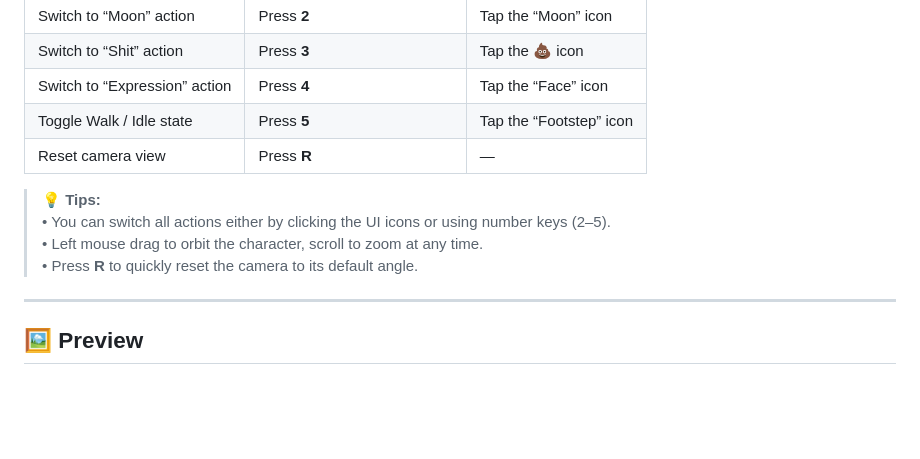
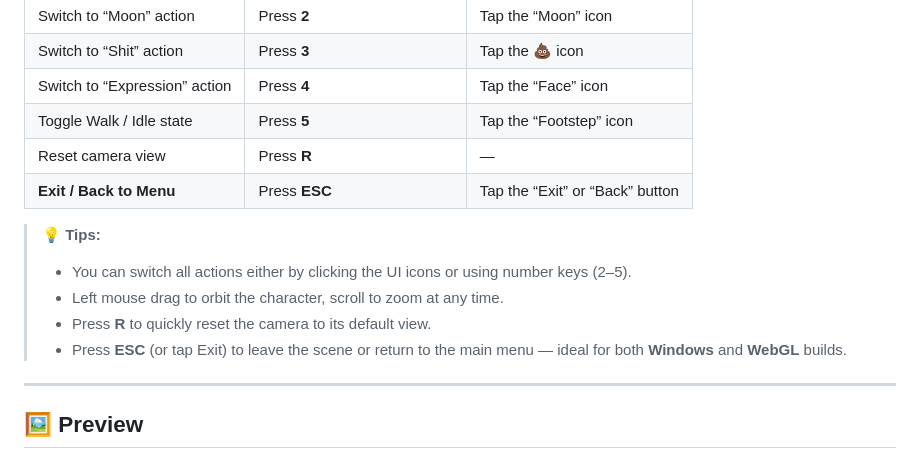
Before and after one commit to SUPERpowerGT/CuteAnimeGirlDemoWeb, a Markdown page: README.md, the part around the change. GitHub-like rendering; blank space fills up the shorter version.

Commit message:
Enhance README with exit option and tips update
Added exit menu option and updated tips for clarity.

```diff
--- a/README.md
+++ b/README.md
@@ -73,11 +73,13 @@ This demo showcases the **full pipeline of creating an interactive 3D character
 | Switch to “Expression” action | Press **4** | Tap the “Face” icon |
 | Toggle Walk / Idle state | Press **5** | Tap the “Footstep” icon |
 | Reset camera view | Press **R** | — |
+| **Exit / Back to Menu** | Press **ESC** | Tap the “Exit” or “Back” button |
 
 > 💡 **Tips:**
-> • You can switch all actions either by clicking the UI icons or using number keys (2–5).
-> • Left mouse drag to orbit the character, scroll to zoom at any time.
-> • Press **R** to quickly reset the camera to its default angle.
+> - You can switch all actions either by clicking the UI icons or using number keys (2–5).
+> - Left mouse drag to orbit the character, scroll to zoom at any time.
+> - Press **R** to quickly reset the camera to its default view.
+> - Press **ESC** (or tap Exit) to leave the scene or return to the main menu — ideal for both **Windows** and **WebGL** builds.
 
 ---
 
```
